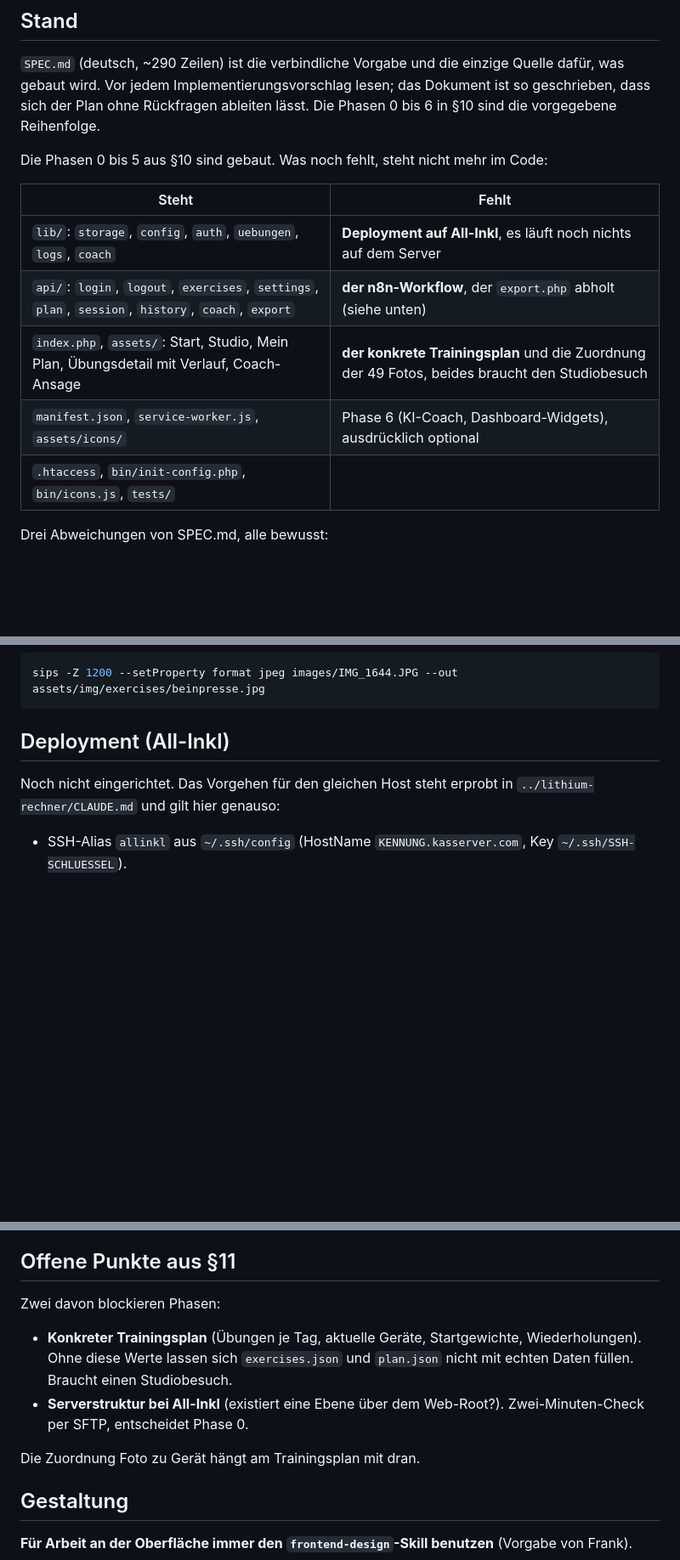
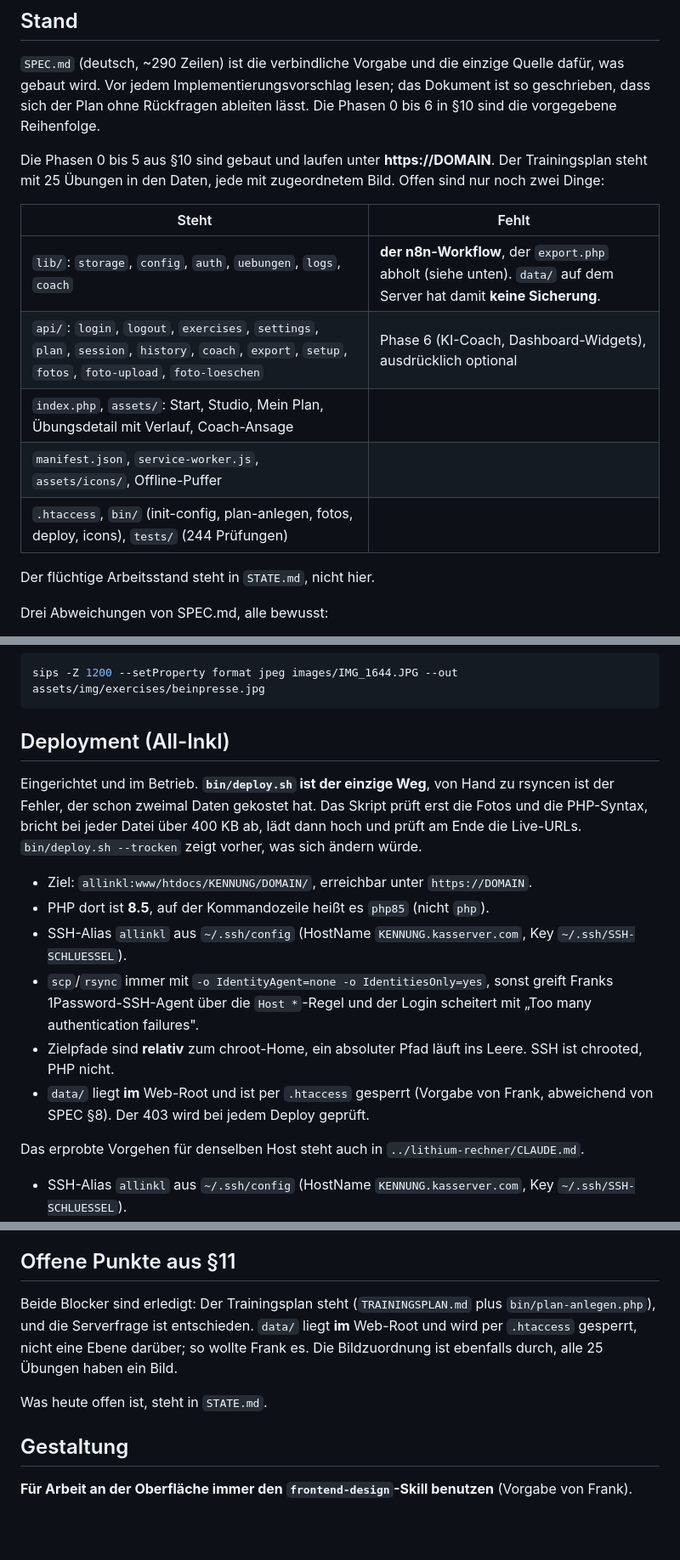
Before and after one commit to franknitze/coach, a Markdown page: CLAUDE.md, 3 parts joined by grey strips. Shown at 85% size. Drawn GitHub-style; blank space fills up the shorter version.

Commit message:
STATE.md angelegt, CLAUDE.md auf den tatsächlichen Stand gezogen
STATE.md gab es noch nicht. Sie hält den flüchtigen Stand fest, damit ein
frischer Chat ohne Rückfragen weiterarbeiten kann: was läuft, was offen
ist, was als Nächstes zu testen wäre.

Der wichtigste Eintrag darin ist ein Blocker: data/ auf dem Server ist die
einzige Kopie der Trainingsdaten, der Bildzuordnungen und des
Passwort-Hashes, und nichts sichert sie. api/export.php ist fertig, der
n8n-Workflow fehlt.

CLAUDE.md behauptete an drei Stellen einen Stand von vor dem Deployment:
"es läuft noch nichts auf dem Server", "Deployment noch nicht
eingerichtet", der Trainingsplan und die Serverstruktur als offene
Blocker. Alles drei ist seit Tagen erledigt. Korrigiert, dazu die
Bilder-Überschrift von drei auf zwei Ordner, weil fotos/ aufgelöst ist.

```diff
--- a/CLAUDE.md
+++ b/CLAUDE.md
@@ -6,15 +6,17 @@ This file provides guidance to Claude Code (claude.ai/code) when working with co
 
 `SPEC.md` (deutsch, ~290 Zeilen) ist die verbindliche Vorgabe und die einzige Quelle dafür, was gebaut wird. Vor jedem Implementierungsvorschlag lesen; das Dokument ist so geschrieben, dass sich der Plan ohne Rückfragen ableiten lässt. Die Phasen 0 bis 6 in §10 sind die vorgegebene Reihenfolge.
 
-Die Phasen 0 bis 5 aus §10 sind gebaut. Was noch fehlt, steht nicht mehr im Code:
+Die Phasen 0 bis 5 aus §10 sind gebaut und laufen unter **https://DOMAIN**. Der Trainingsplan steht mit 25 Übungen in den Daten, jede mit zugeordnetem Bild. Offen sind nur noch zwei Dinge:
 
 | Steht | Fehlt |
 |---|---|
-| `lib/`: `storage`, `config`, `auth`, `uebungen`, `logs`, `coach` | **Deployment auf All-Inkl**, es läuft noch nichts auf dem Server |
-| `api/`: `login`, `logout`, `exercises`, `settings`, `plan`, `session`, `history`, `coach`, `export` | **der n8n-Workflow**, der `export.php` abholt (siehe unten) |
-| `index.php`, `assets/`: Start, Studio, Mein Plan, Übungsdetail mit Verlauf, Coach-Ansage | **der konkrete Trainingsplan** und die Zuordnung der 49 Fotos, beides braucht den Studiobesuch |
-| `manifest.json`, `service-worker.js`, `assets/icons/` | Phase 6 (KI-Coach, Dashboard-Widgets), ausdrücklich optional |
-| `.htaccess`, `bin/init-config.php`, `bin/icons.js`, `tests/` | |
+| `lib/`: `storage`, `config`, `auth`, `uebungen`, `logs`, `coach` | **der n8n-Workflow**, der `export.php` abholt (siehe unten). `data/` auf dem Server hat damit **keine Sicherung**. |
+| `api/`: `login`, `logout`, `exercises`, `settings`, `plan`, `session`, `history`, `coach`, `export`, `setup`, `fotos`, `foto-upload`, `foto-loeschen` | Phase 6 (KI-Coach, Dashboard-Widgets), ausdrücklich optional |
+| `index.php`, `assets/`: Start, Studio, Mein Plan, Übungsdetail mit Verlauf, Coach-Ansage | |
+| `manifest.json`, `service-worker.js`, `assets/icons/`, Offline-Puffer | |
+| `.htaccess`, `bin/` (init-config, plan-anlegen, fotos, deploy, icons), `tests/` (244 Prüfungen) | |
+
+Der flüchtige Arbeitsstand steht in `STATE.md`, nicht hier.
 
 Drei Abweichungen von SPEC.md, alle bewusst:
 
@@ -182,7 +184,16 @@ sips -Z 1200 --setProperty format jpeg images/IMG_1644.JPG --out assets/img/exer
 
 ## Deployment (All-Inkl)
 
-Noch nicht eingerichtet. Das Vorgehen für den gleichen Host steht erprobt in `../lithium-rechner/CLAUDE.md` und gilt hier genauso:
+Eingerichtet und im Betrieb. **`bin/deploy.sh` ist der einzige Weg**, von Hand zu rsyncen ist der Fehler, der schon zweimal Daten gekostet hat. Das Skript prüft erst die Fotos und die PHP-Syntax, bricht bei jeder Datei über 400 KB ab, lädt dann hoch und prüft am Ende die Live-URLs. `bin/deploy.sh --trocken` zeigt vorher, was sich ändern würde.
+
+- Ziel: `allinkl:www/htdocs/KENNUNG/DOMAIN/`, erreichbar unter `https://DOMAIN`.
+- PHP dort ist **8.5**, auf der Kommandozeile heißt es `php85` (nicht `php`).
+- SSH-Alias `allinkl` aus `~/.ssh/config` (HostName `KENNUNG.kasserver.com`, Key `~/.ssh/SSH-SCHLUESSEL`).
+- `scp`/`rsync` immer mit `-o IdentityAgent=none -o IdentitiesOnly=yes`, sonst greift Franks 1Password-SSH-Agent über die `Host *`-Regel und der Login scheitert mit „Too many authentication failures".
+- Zielpfade sind **relativ** zum chroot-Home, ein absoluter Pfad läuft ins Leere. SSH ist chrooted, PHP nicht.
+- `data/` liegt **im** Web-Root und ist per `.htaccess` gesperrt (Vorgabe von Frank, abweichend von SPEC §8). Der 403 wird bei jedem Deploy geprüft.
+
+Das erprobte Vorgehen für denselben Host steht auch in `../lithium-rechner/CLAUDE.md`.
 
 - SSH-Alias `allinkl` aus `~/.ssh/config` (HostName `KENNUNG.kasserver.com`, Key `~/.ssh/SSH-SCHLUESSEL`).
 - `scp`/`rsync` immer mit `-o IdentityAgent=none -o IdentitiesOnly=yes`, sonst greift Franks 1Password-SSH-Agent über die `Host *`-Regel und der Login scheitert mit „Too many authentication failures".
@@ -216,12 +227,9 @@ Regeln fürs Aufbereiten, alle in `bin/fotos.sh` und in `tests/fotos.js` festges
 
 ## Offene Punkte aus §11
 
-Zwei davon blockieren Phasen:
+Beide Blocker sind erledigt: Der Trainingsplan steht (`TRAININGSPLAN.md` plus `bin/plan-anlegen.php`), und die Serverfrage ist entschieden. `data/` liegt **im** Web-Root und wird per `.htaccess` gesperrt, nicht eine Ebene darüber; so wollte Frank es. Die Bildzuordnung ist ebenfalls durch, alle 25 Übungen haben ein Bild.
 
-- **Konkreter Trainingsplan** (Übungen je Tag, aktuelle Geräte, Startgewichte, Wiederholungen). Ohne diese Werte lassen sich `exercises.json` und `plan.json` nicht mit echten Daten füllen. Braucht einen Studiobesuch.
-- **Serverstruktur bei All-Inkl** (existiert eine Ebene über dem Web-Root?). Zwei-Minuten-Check per SFTP, entscheidet Phase 0.
-
-Die Zuordnung Foto zu Gerät hängt am Trainingsplan mit dran.
+Was heute offen ist, steht in `STATE.md`.
 
 ## Gestaltung
 
```
Also changed, not shown: other parts of CLAUDE.md (+1 -1 lines).
